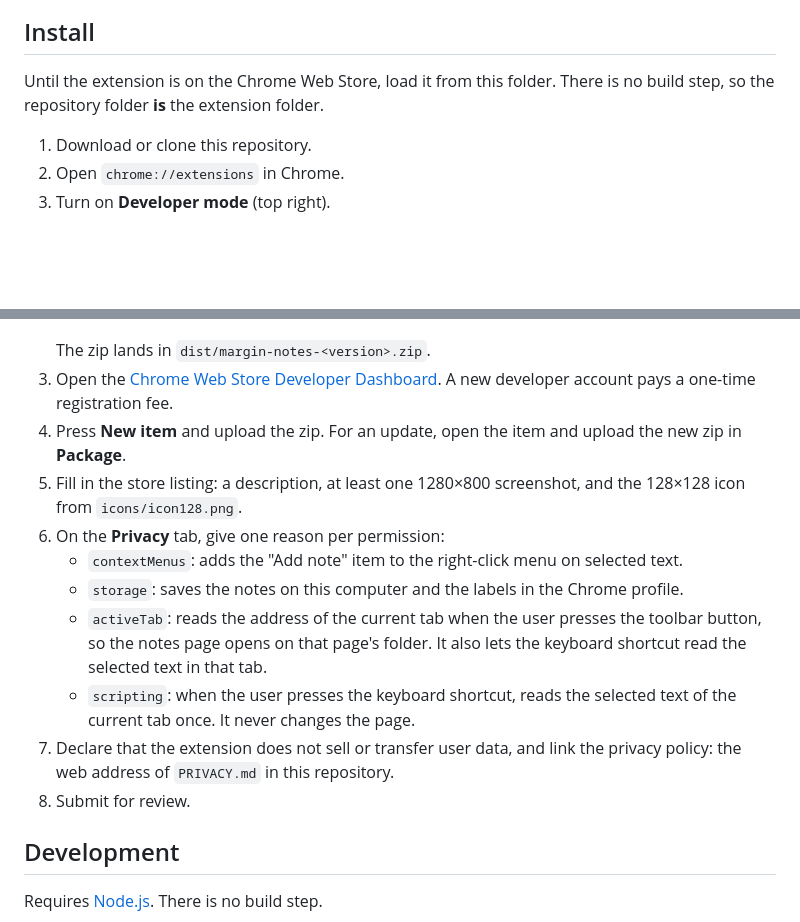
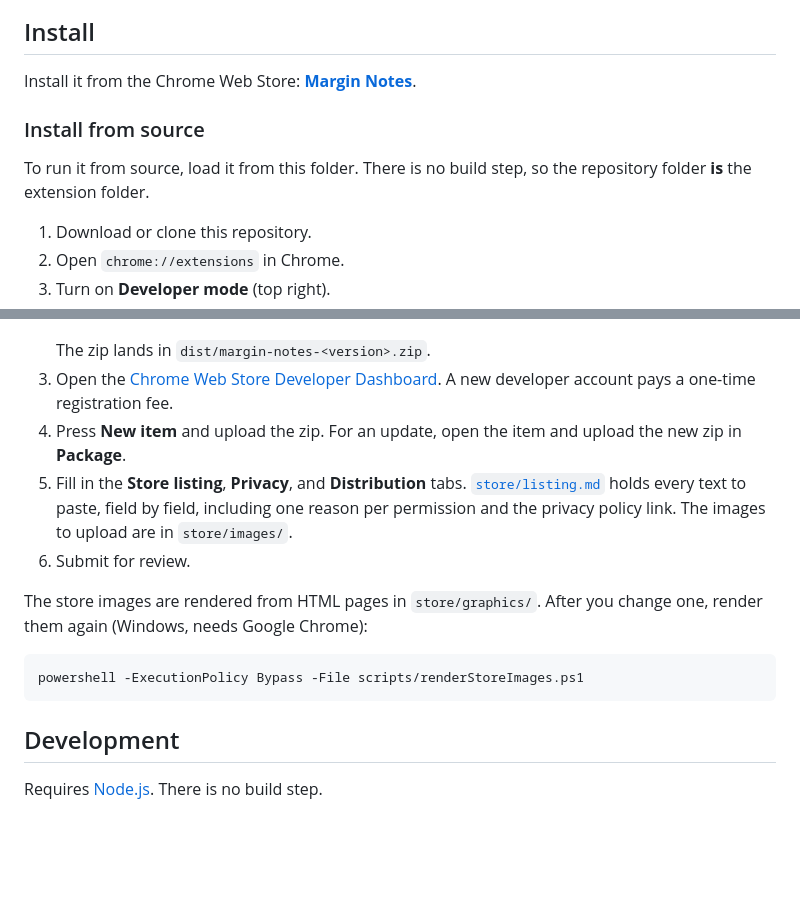
Before and after one commit to guplem/margin-notes, a Markdown page: README.md, 2 parts joined by grey strips. GitHub-like rendering; blank space fills up the shorter version.

Commit message:
docs: link the Chrome Web Store page from the README
The extension now has a store page, so the README install section leads
with it and keeps the unpacked install as "Install from source". The
Publish section points to store/listing.md instead of repeating the
permission reasons, so each text has one home.

Co-Authored-By: Claude Opus 5.5 <noreply@anthropic.com>

````diff
--- a/README.md
+++ b/README.md
@@ -8,7 +8,11 @@ It works on web pages, on local files that you open in Chrome (HTML, text, PDF),
 
 ## Install
 
-Until the extension is on the Chrome Web Store, load it from this folder. There is no build step, so the repository folder **is** the extension folder.
+Install it from the Chrome Web Store: **[Margin Notes](https://chromewebstore.google.com/detail/inlfhheelfembhnmegepaofeodbfamai)**.
+
+### Install from source
+
+To run it from source, load it from this folder. There is no build step, so the repository folder **is** the extension folder.
 
 1. Download or clone this repository.
 2. Open `chrome://extensions` in Chrome.
@@ -117,14 +121,14 @@ The full policy for the Chrome Web Store is in [`PRIVACY.md`](PRIVACY.md).
    The zip lands in `dist/margin-notes-<version>.zip`.
 3. Open the [Chrome Web Store Developer Dashboard](https://chrome.google.com/webstore/devconsole). A new developer account pays a one-time registration fee.
 4. Press **New item** and upload the zip. For an update, open the item and upload the new zip in **Package**.
-5. Fill in the store listing: a description, at least one 1280×800 screenshot, and the 128×128 icon from `icons/icon128.png`.
-6. On the **Privacy** tab, give one reason per permission:
-   - `contextMenus`: adds the "Add note" item to the right-click menu on selected text.
-   - `storage`: saves the notes on this computer and the labels in the Chrome profile.
-   - `activeTab`: reads the address of the current tab when the user presses the toolbar button, so the notes page opens on that page's folder. It also lets the keyboard shortcut read the selected text in that tab.
-   - `scripting`: when the user presses the keyboard shortcut, reads the selected text of the current tab once. It never changes the page.
-7. Declare that the extension does not sell or transfer user data, and link the privacy policy: the web address of `PRIVACY.md` in this repository.
-8. Submit for review.
+5. Fill in the **Store listing**, **Privacy**, and **Distribution** tabs. [`store/listing.md`](store/listing.md) holds every text to paste, field by field, including one reason per permission and the privacy policy link. The images to upload are in `store/images/`.
+6. Submit for review.
+
+The store images are rendered from HTML pages in `store/graphics/`. After you change one, render them again (Windows, needs Google Chrome):
+
+```bash
+powershell -ExecutionPolicy Bypass -File scripts/renderStoreImages.ps1
+```
 
 ## Development
 
````
